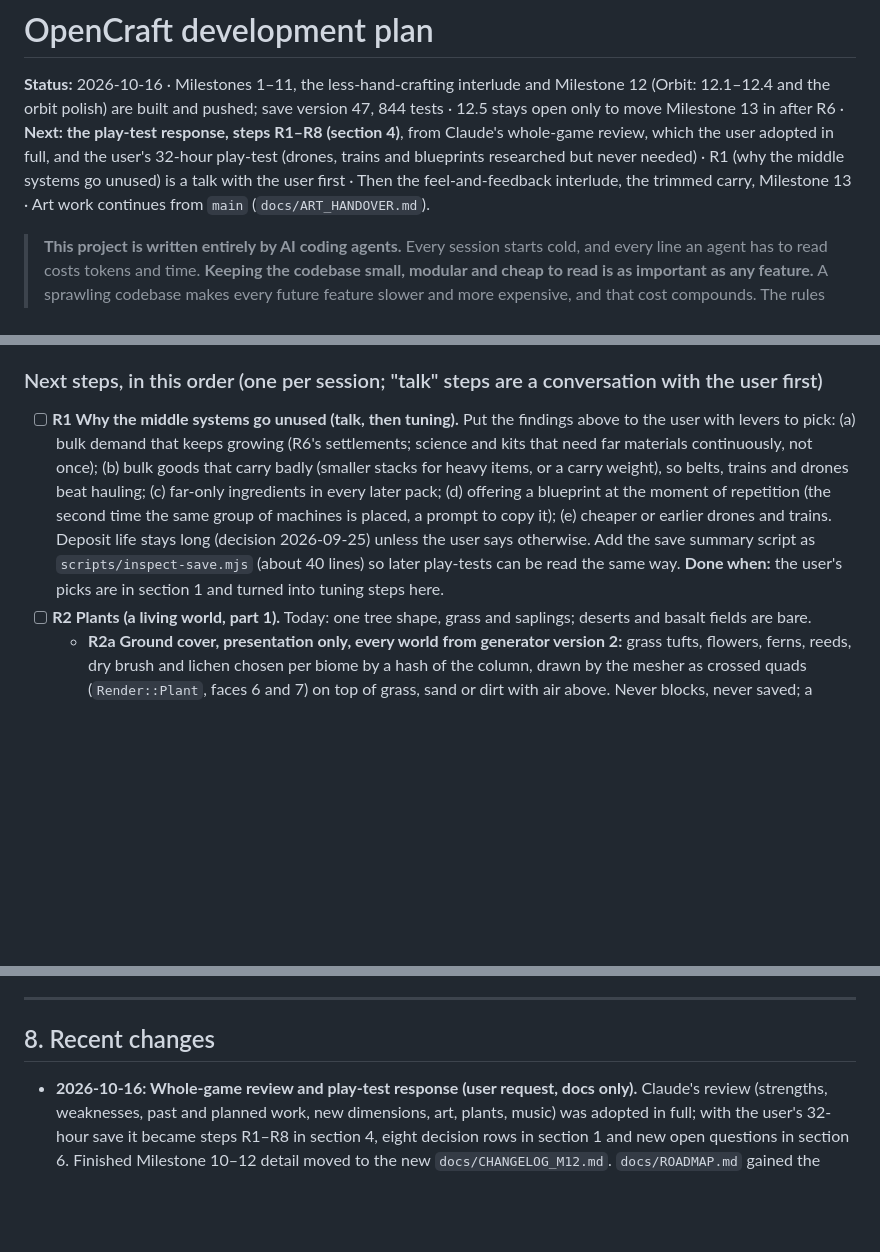
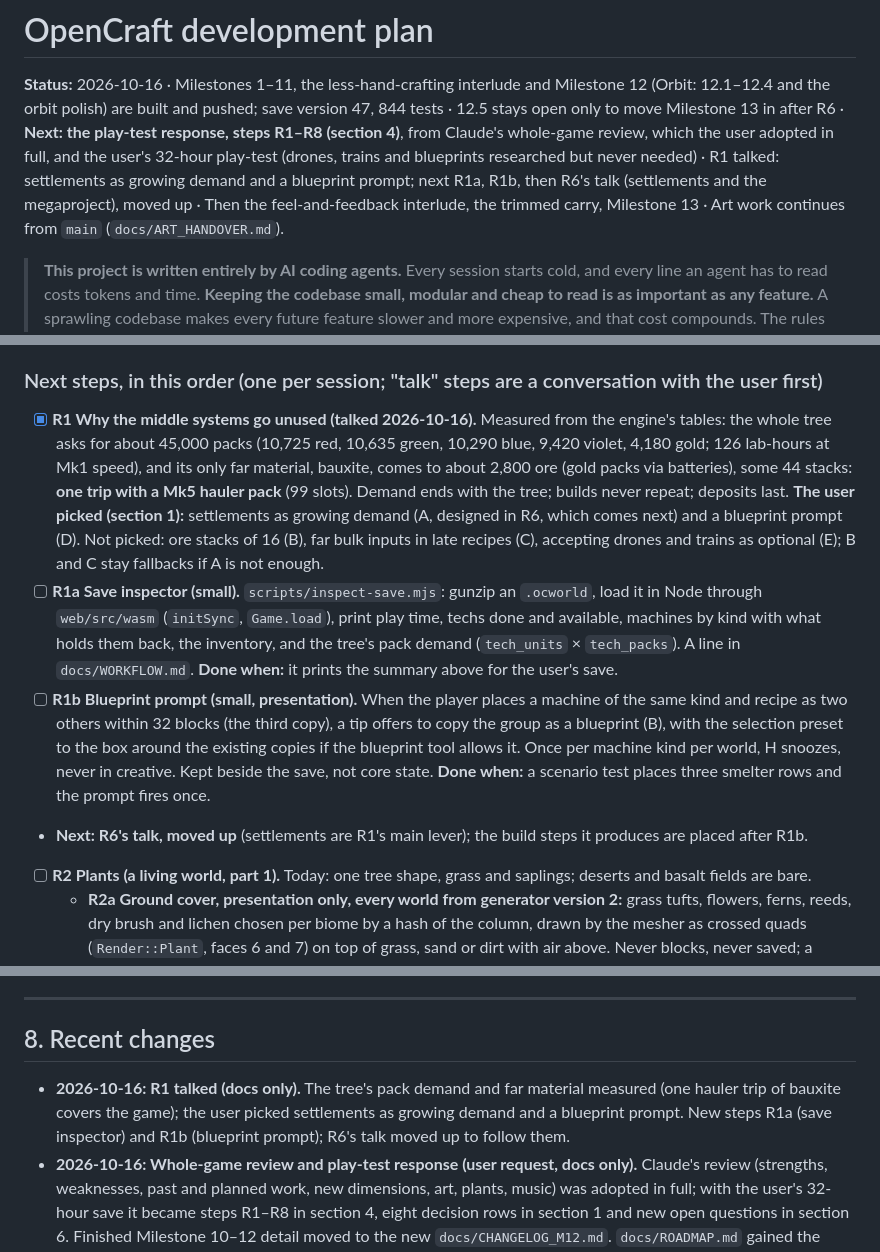
Before and after one commit to Sidem/OpenCraft, a Markdown page: docs/DEV_PLAN.md, 3 parts joined by grey strips. Drawn GitHub-style; blank space fills up the shorter version.

Commit message:
Record the R1 talk: settlements as demand and a blueprint prompt
The tree asks for about 45,000 packs and its only far material comes to one
hauler-pack trip of bauxite, so nothing pulls drones, trains or blueprints.
The user picked settlements as growing demand (R6's talk moves up) and a
blueprint prompt when a machine group repeats. New steps R1a (save
inspector) and R1b (blueprint prompt). Docs only.

```diff
--- a/docs/DEV_PLAN.md
+++ b/docs/DEV_PLAN.md
@@ -3,8 +3,8 @@
 **Status:** 2026-10-16 · Milestones 1–11, the less-hand-crafting interlude and Milestone 12 (Orbit: 12.1–12.4 and the orbit
 polish) are built and pushed; save version 47, 844 tests · 12.5 stays open only to move Milestone 13 in after R6 ·
 **Next: the play-test response, steps R1–R8 (section 4)**, from Claude's whole-game review, which the user adopted in full, and
-the user's 32-hour play-test (drones, trains and blueprints researched but never needed) · R1 (why the middle systems go
-unused) is a talk with the user first · Then the feel-and-feedback interlude, the trimmed carry, Milestone 13 · Art work
+the user's 32-hour play-test (drones, trains and blueprints researched but never needed) · R1 talked: settlements as growing
+demand and a blueprint prompt; next R1a, R1b, then R6's talk (settlements and the megaproject), moved up · Then the feel-and-feedback interlude, the trimmed carry, Milestone 13 · Art work
 continues from `main` (`docs/ART_HANDOVER.md`).
 
 > **This project is written entirely by AI coding agents.** Every session starts cold, and every line an
@@ -491,13 +492,21 @@ nothing has to scale; deposits last, so distance never presses; every build is o
 
 ### Next steps, in this order (one per session; "talk" steps are a conversation with the user first)
 
-- [ ] **R1 Why the middle systems go unused (talk, then tuning).** Put the findings above to the user with levers to pick:
-  (a) bulk demand that keeps growing (R6's settlements; science and kits that need far materials continuously, not once);
-  (b) bulk goods that carry badly (smaller stacks for heavy items, or a carry weight), so belts, trains and drones beat hauling;
-  (c) far-only ingredients in every later pack; (d) offering a blueprint at the moment of repetition (the second time the same
-  group of machines is placed, a prompt to copy it); (e) cheaper or earlier drones and trains. Deposit life stays long (decision
-  2026-09-25) unless the user says otherwise. Add the save summary script as `scripts/inspect-save.mjs` (about 40 lines) so later
-  play-tests can be read the same way. **Done when:** the user's picks are in section 1 and turned into tuning steps here.
+- [x] **R1 Why the middle systems go unused (talked 2026-10-16).** Measured from the engine's tables: the whole tree asks for
+  about 45,000 packs (10,725 red, 10,635 green, 10,290 blue, 9,420 violet, 4,180 gold; 126 lab-hours at Mk1 speed), and its
+  only far material, bauxite, comes to about 2,800 ore (gold packs via batteries), some 44 stacks: **one trip with a Mk5 hauler
+  pack** (99 slots). Demand ends with the tree; builds never repeat; deposits last. **The user picked (section 1):** settlements
+  as growing demand (A, designed in R6, which comes next) and a blueprint prompt (D). Not picked: ore stacks of 16 (B), far
+  bulk inputs in late recipes (C), accepting drones and trains as optional (E); B and C stay fallbacks if A is not enough.
+- [ ] **R1a Save inspector (small).** `scripts/inspect-save.mjs`: gunzip an `.ocworld`, load it in Node through `web/src/wasm`
+  (`initSync`, `Game.load`), print play time, techs done and available, machines by kind with what holds them back, the
+  inventory, and the tree's pack demand (`tech_units` × `tech_packs`). A line in `docs/WORKFLOW.md`. **Done when:** it prints
+  the summary above for the user's save.
+- [ ] **R1b Blueprint prompt (small, presentation).** When the player places a machine of the same kind and recipe as two others
+  within 32 blocks (the third copy), a tip offers to copy the group as a blueprint (B), with the selection preset to the box around
+  the existing copies if the blueprint tool allows it. Once per machine kind per world, H snoozes, never in creative. Kept beside
+  the save, not core state. **Done when:** a scenario test places three smelter rows and the prompt fires once.
+- **Next: R6's talk, moved up** (settlements are R1's main lever); the build steps it produces are placed after R1b.
 - [ ] **R2 Plants (a living world, part 1).** Today: one tree shape, grass and saplings; deserts and basalt fields are bare.
   - **R2a Ground cover, presentation only, every world from generator version 2:** grass tufts, flowers, ferns, reeds, dry brush
     and lichen chosen per biome by a hash of the column, drawn by the mesher as crossed quads (`Render::Plant`, faces 6 and 7) on
@@ -587,6 +595,9 @@ and the balance numbers. Read the section you need.
 
 ## 8. Recent changes
 
+- **2026-10-16: R1 talked (docs only).** The tree's pack demand and far material measured (one hauler trip of bauxite covers
+  the game); the user picked settlements as growing demand and a blueprint prompt. New steps R1a (save inspector) and R1b
+  (blueprint prompt); R6's talk moved up to follow them.
 - **2026-10-16: Whole-game review and play-test response (user request, docs only).** Claude's review (strengths, weaknesses,
   past and planned work, new dimensions, art, plants, music) was adopted in full; with the user's 32-hour save it became steps
   R1–R8 in section 4, eight decision rows in section 1 and new open questions in section 6. Finished Milestone 10–12 detail moved
```
Also changed, not shown: other parts of docs/DEV_PLAN.md (+1 -1 lines).
